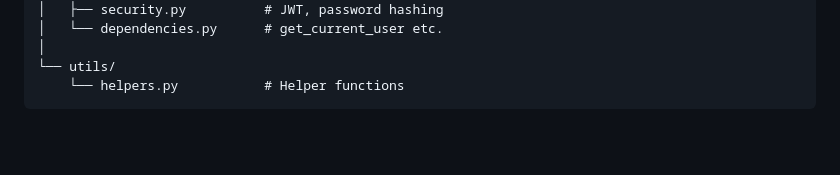
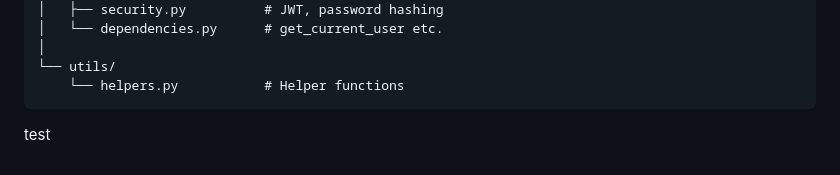
Before and after one commit to fisherrjd/lists, a Markdown page: README.md, the part around the change. Drawn GitHub-style; blank space fills up the shorter version.

Commit message:
readme test to trigger pipeline

````diff
--- a/README.md
+++ b/README.md
@@ -115,3 +115,5 @@ task_list_app/
 └── utils/
     └── helpers.py           # Helper functions
 ```
+
+test
````
